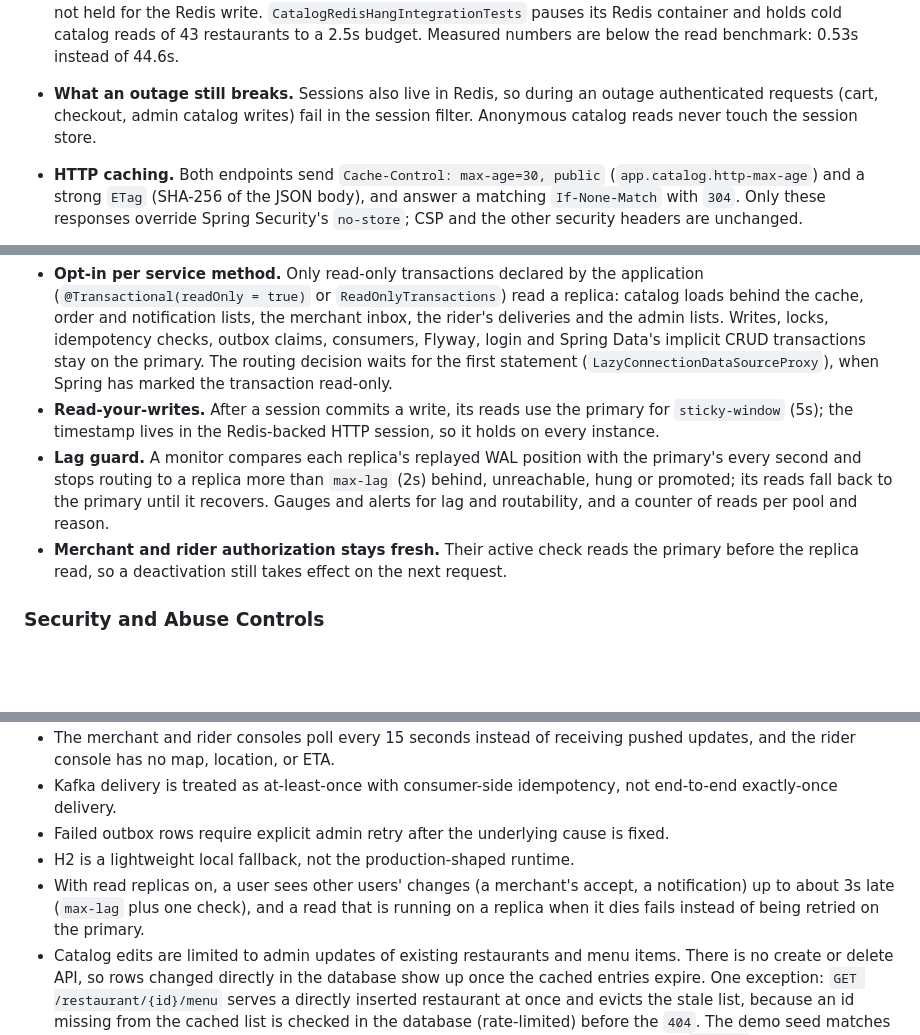
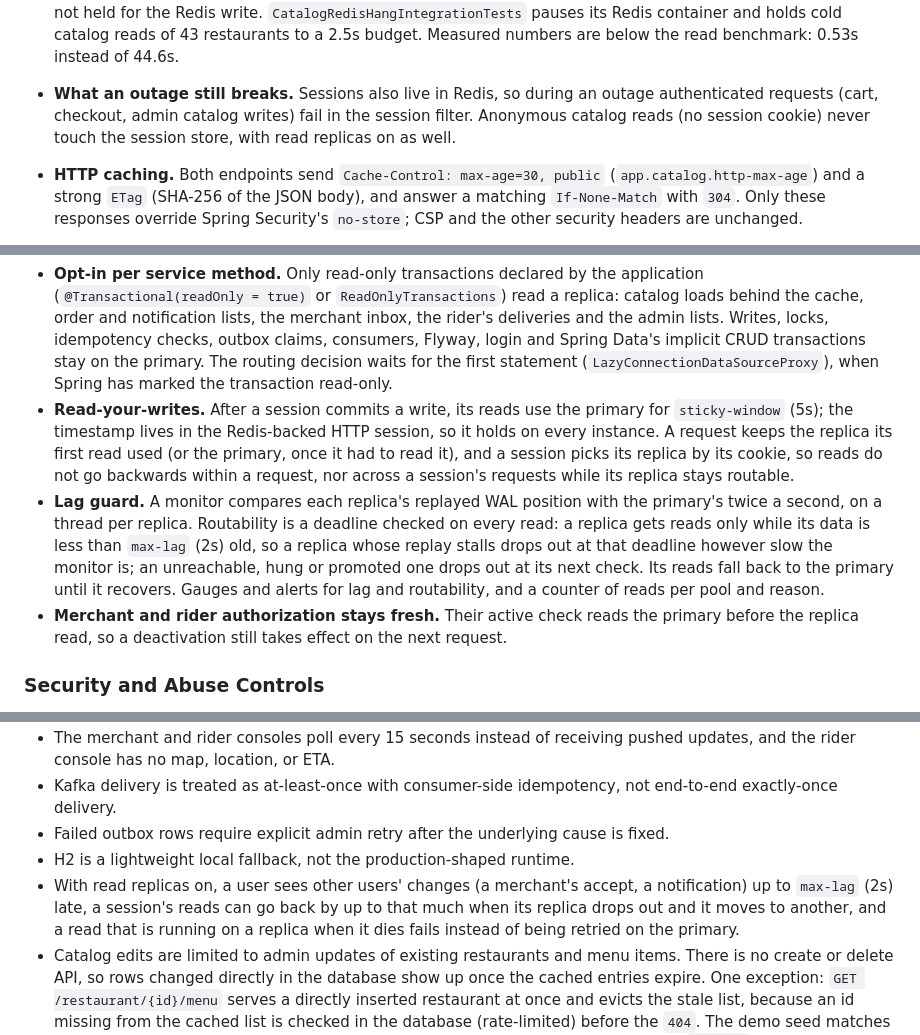
Before and after one commit to luc1ferxx/Luc1fersFoodBank, a Markdown page: README.md, 3 parts joined by grey strips. GitHub-like rendering; blank space fills up the shorter version.

```diff
--- a/README.md
+++ b/README.md
@@ -342,7 +342,7 @@ The public catalog reads (`GET /restaurants/menu`, `GET /restaurant/{restaurantI
 - **Why cache-aside with delete-after-commit, not write-through.** Writing the new value into the cache from the write path means rebuilding the cached view (a whole menu) in the transaction, and two concurrent writers can store their snapshots out of order so the older one wins until the TTL. Deleting lets the next read rebuild from committed data. Deleting before the commit would let a reader cache the old row again. The remaining race is a reader that loaded the old row just before the commit and stores it just after the delete; a delayed double delete (`app.cache.delayed-double-delete`, 1s, `0` disables) removes that entry.
 - **Redis failures.** A failed Redis read is a miss and a failed write, delete or publish is skipped; each is logged and counted in `onlineorder.cache.errors`, and requests are served from the database and L1. Startup does not need Redis: the invalidation subscription is retried in the background.
 - **Hung or slow Redis.** A Redis that hangs instead of refusing connections makes every call wait for the 500ms command timeout (`spring.data.redis.timeout`). Without protection, every L1 miss would pay it twice (read and write-back), so a cold `GET /restaurants/menu`, composed of N+1 entries, would wait about (N+1) x 1s. A circuit breaker shared by the caches (`RemoteCacheCircuitBreaker`) therefore makes reads and write-backs skip Redis for `app.cache.l2.circuit-breaker.open-duration` (5s) after any Redis error, or after 3 consecutive calls slower than `slow-call-threshold` (200ms). Then one request probes Redis while the others keep skipping it, and a successful probe closes the breaker. An entry that cannot be deserialized does not count, since Redis answered. Deletes and invalidation broadcasts always go to Redis, because they keep it consistent with the database. A loaded value is written back after the single-flight section, so callers waiting for the same key are not held for the Redis write. `CatalogRedisHangIntegrationTests` pauses its Redis container and holds cold catalog reads of 43 restaurants to a 2.5s budget. Measured numbers are below the read benchmark: 0.53s instead of 44.6s.
-- **What an outage still breaks.** Sessions also live in Redis, so during an outage authenticated requests (cart, checkout, admin catalog writes) fail in the session filter. Anonymous catalog reads never touch the session store.
+- **What an outage still breaks.** Sessions also live in Redis, so during an outage authenticated requests (cart, checkout, admin catalog writes) fail in the session filter. Anonymous catalog reads (no session cookie) never touch the session store, with read replicas on as well.
 - **HTTP caching.** Both endpoints send `Cache-Control: max-age=30, public` (`app.catalog.http-max-age`) and a strong `ETag` (SHA-256 of the JSON body), and answer a matching `If-None-Match` with `304`. Only these responses override Spring Security's `no-store`; CSP and the other security headers are unchanged.
 - **Staleness budget after an admin write.** The writing instance serves the new data once the request returns (the rare reader race above lasts until the delayed second delete). Other instances drop their L1 copy when the pub/sub message arrives, or after the L1 TTL if it is lost. Browsers and shared caches may reuse a response for up to `max-age`.
 - **Prices and checkout.** The cache only serves the catalog. Adding to the cart reads the menu item from the database and snapshots its price on the cart line (adding the same item again re-snapshots it), and checkout charges the cart-line snapshots. A price change therefore never reprices existing cart lines, and a client showing a cached menu for up to `max-age` still gets the current price when it adds the item.
@@ -385,10 +385,14 @@ settings and failure modes: [docs/operations.md](docs/operations.md), section 8)
   consumers, Flyway, login and Spring Data's implicit CRUD transactions stay on the primary. The routing decision waits
   for the first statement (`LazyConnectionDataSourceProxy`), when Spring has marked the transaction read-only.
 - **Read-your-writes.** After a session commits a write, its reads use the primary for `sticky-window` (5s); the
-  timestamp lives in the Redis-backed HTTP session, so it holds on every instance.
-- **Lag guard.** A monitor compares each replica's replayed WAL position with the primary's every second and stops
-  routing to a replica more than `max-lag` (2s) behind, unreachable, hung or promoted; its reads fall back to the
-  primary until it recovers. Gauges and alerts for lag and routability, and a counter of reads per pool and reason.
+  timestamp lives in the Redis-backed HTTP session, so it holds on every instance. A request keeps the replica its
+  first read used (or the primary, once it had to read it), and a session picks its replica by its cookie, so reads do
+  not go backwards within a request, nor across a session's requests while its replica stays routable.
+- **Lag guard.** A monitor compares each replica's replayed WAL position with the primary's twice a second, on a thread
+  per replica. Routability is a deadline checked on every read: a replica gets reads only while its data is less than
+  `max-lag` (2s) old, so a replica whose replay stalls drops out at that deadline however slow the monitor is; an
+  unreachable, hung or promoted one drops out at its next check. Its reads fall back to the primary until it recovers.
+  Gauges and alerts for lag and routability, and a counter of reads per pool and reason.
 - **Merchant and rider authorization stays fresh.** Their active check reads the primary before the replica read, so a
   deactivation still takes effect on the next request.
 
@@ -763,7 +767,7 @@ This project is intentionally strong on backend correctness patterns, but it is
 - Kafka delivery is treated as at-least-once with consumer-side idempotency, not end-to-end exactly-once delivery.
 - Failed outbox rows require explicit admin retry after the underlying cause is fixed.
 - H2 is a lightweight local fallback, not the production-shaped runtime.
-- With read replicas on, a user sees other users' changes (a merchant's accept, a notification) up to about 3s late (`max-lag` plus one check), and a read that is running on a replica when it dies fails instead of being retried on the primary.
+- With read replicas on, a user sees other users' changes (a merchant's accept, a notification) up to `max-lag` (2s) late, a session's reads can go back by up to that much when its replica drops out and it moves to another, and a read that is running on a replica when it dies fails instead of being retried on the primary.
 - Catalog edits are limited to admin updates of existing restaurants and menu items. There is no create or delete API, so rows changed directly in the database show up once the cached entries expire. One exception: `GET /restaurant/{id}/menu` serves a directly inserted restaurant at once and evicts the stale list, because an id missing from the cached list is checked in the database (rate-limited) before the `404`. The demo seed matches rows by name, so renaming a demo restaurant or item makes the next startup with `db/demo` insert the original again.
 - The architecture is a deliberate monolith. Service decomposition is deferred until the core transaction is correct and observable.
 
```
Also changed, not shown: AGENTS.md (+1 -1 lines), docs/operations.md (+57 -26 lines).
